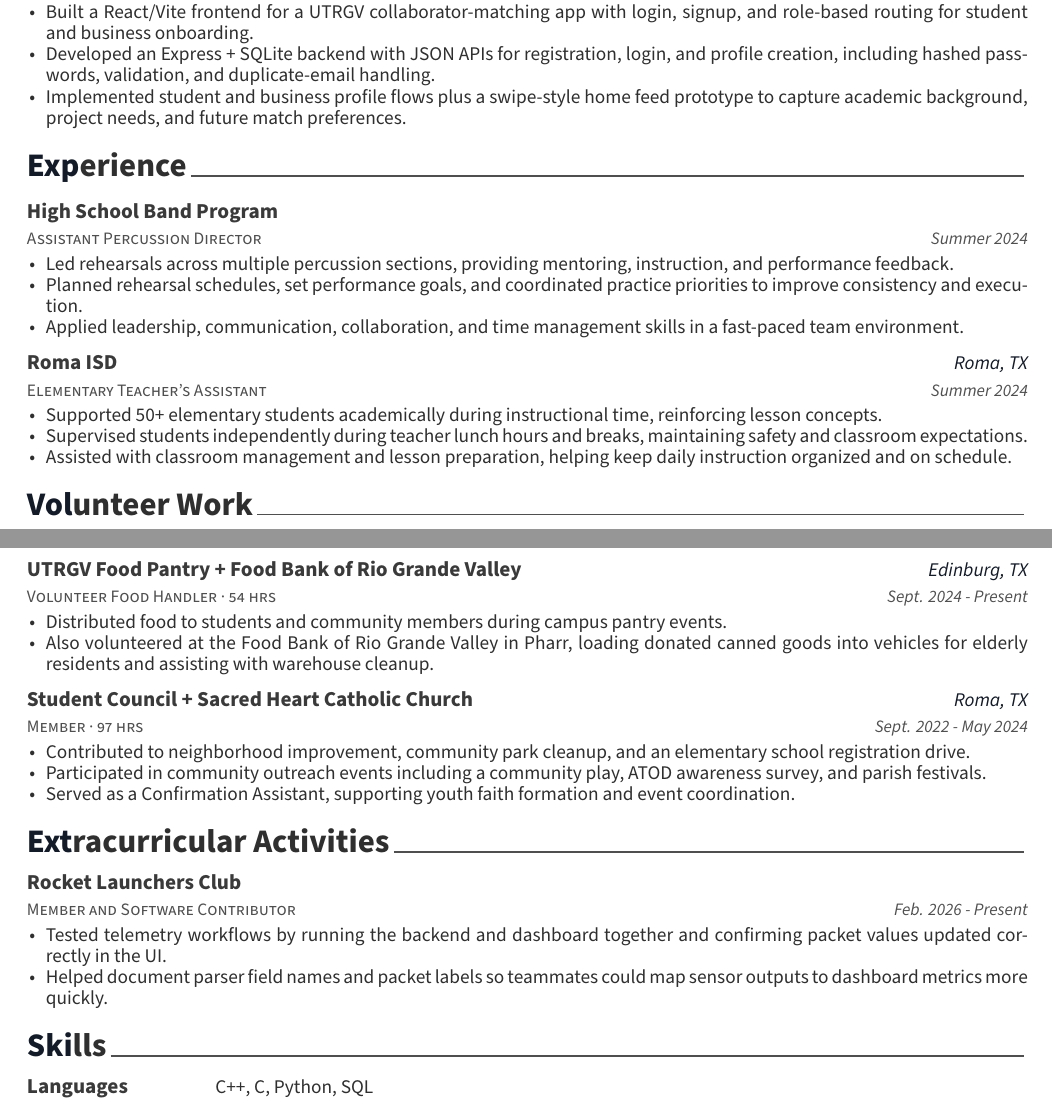
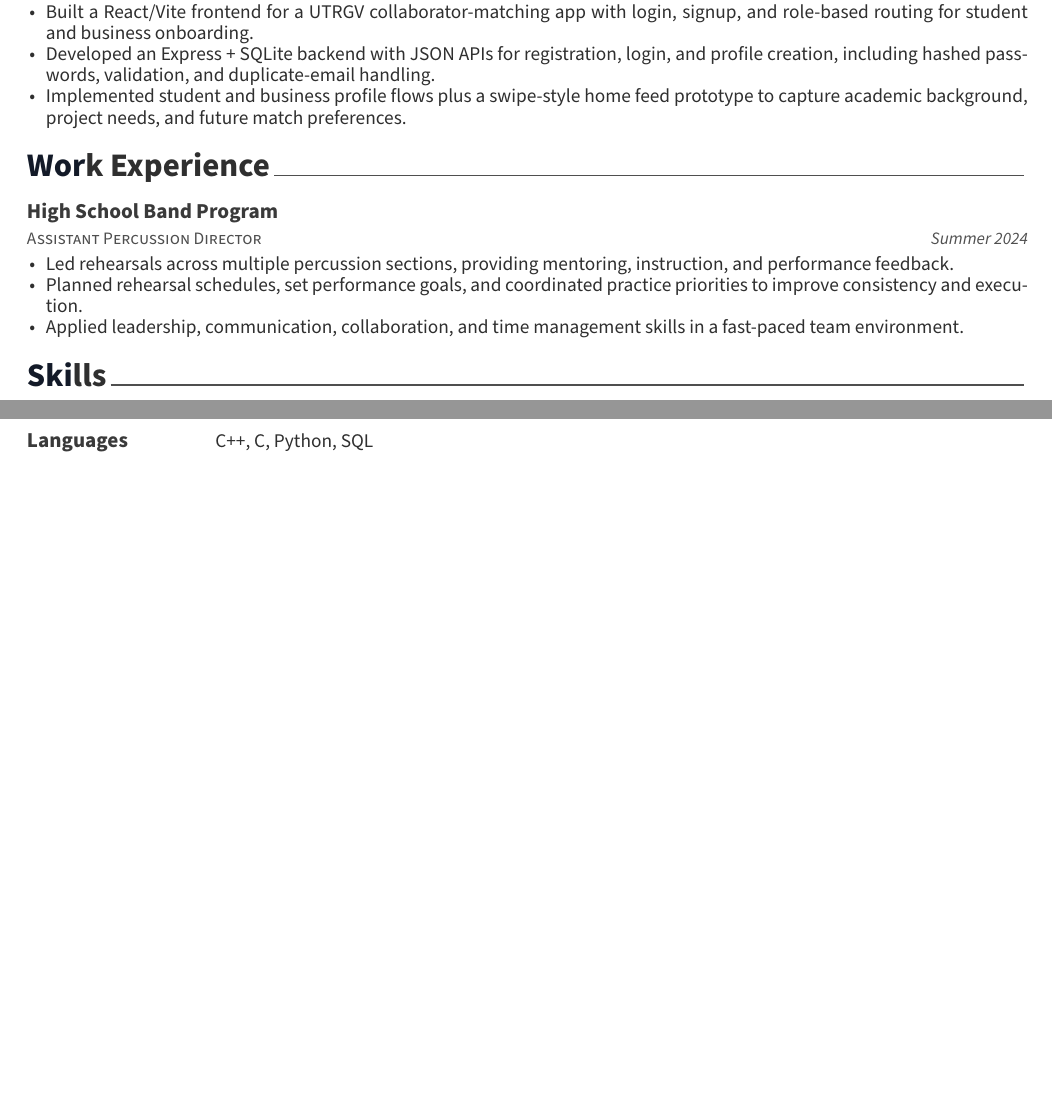
Before and after one commit to luiscarlosgarcia1/resume-generator, a LaTeX CV (examples/resume.tex, which reads examples/resume/experience.tex): two parts of pages 1 and 2 of 2, joined at a grey line, cut so that both start at the same text, the shorter picture padded with empty space. Compiled offline with XeLaTeX; a missing font is replaced by an installed copy or a similar font; a LaTeX package or settings file that is missing is left out.

Commit message:
organized

```diff
--- a/examples/resume/experience.tex
+++ b/examples/resume/experience.tex
@@ -1,7 +1,7 @@
 %-------------------------------------------------------------------------------
 %	SECTION TITLE
 %-------------------------------------------------------------------------------
-\cvsection{Experience}
+\cvsection{Work Experience}
 
 
 %-------------------------------------------------------------------------------
@@ -24,18 +24,18 @@
     }
 
 %---------------------------------------------------------
-  \cventry
-    {Elementary Teacher's Assistant} % Role
-    {Roma ISD} % Organization
-    {Roma, TX} % Location
-    {Summer 2024} % Date(s)
-    {
-      \begin{cvitems}
-        \item {Supported 50+ elementary students academically during instructional time, reinforcing lesson concepts.}
-        \item {Supervised students independently during teacher lunch hours and breaks, maintaining safety and classroom expectations.}
-        \item {Assisted with classroom management and lesson preparation, helping keep daily instruction organized and on schedule.}
-      \end{cvitems}
-    }
+% \cventry
+%   {Elementary Teacher's Assistant} % Role
+%   {Roma ISD} % Organization
+%   {Roma, TX} % Location
+%   {Summer 2024} % Date(s)
+%   {
+%     \begin{cvitems}
+%       \item {Supported 50+ elementary students academically during instructional time, reinforcing lesson concepts.}
+%       \item {Supervised students independently during teacher lunch hours and breaks, maintaining safety and classroom expectations.}
+%       \item {Assisted with classroom management and lesson preparation, helping keep daily instruction organized and on schedule.}
+%     \end{cvitems}
+%   }
 
 %---------------------------------------------------------
 \end{cventries}
```
Also changed, not shown: examples/resume.tex (+2 -2 lines), examples/resume/summary.tex (+1 -1 lines), examples/resume.pdf.
